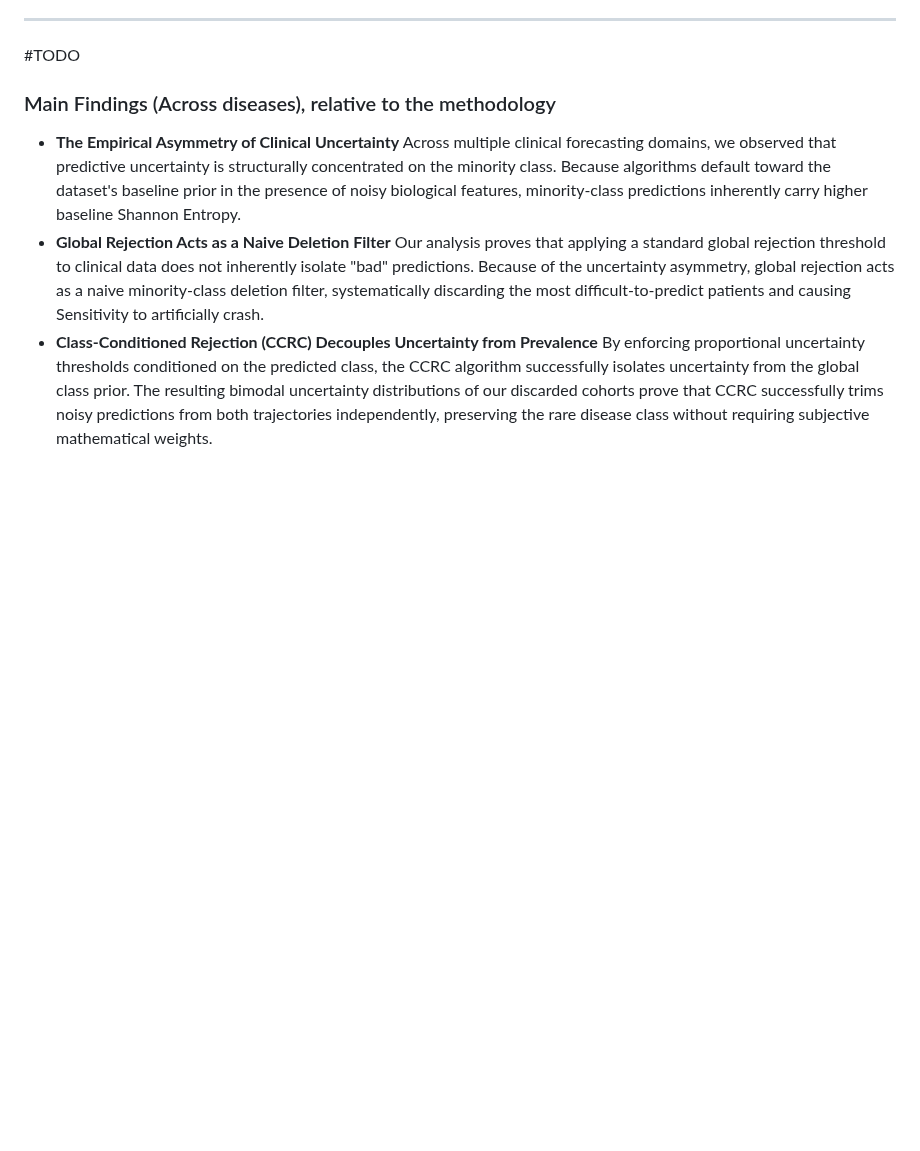
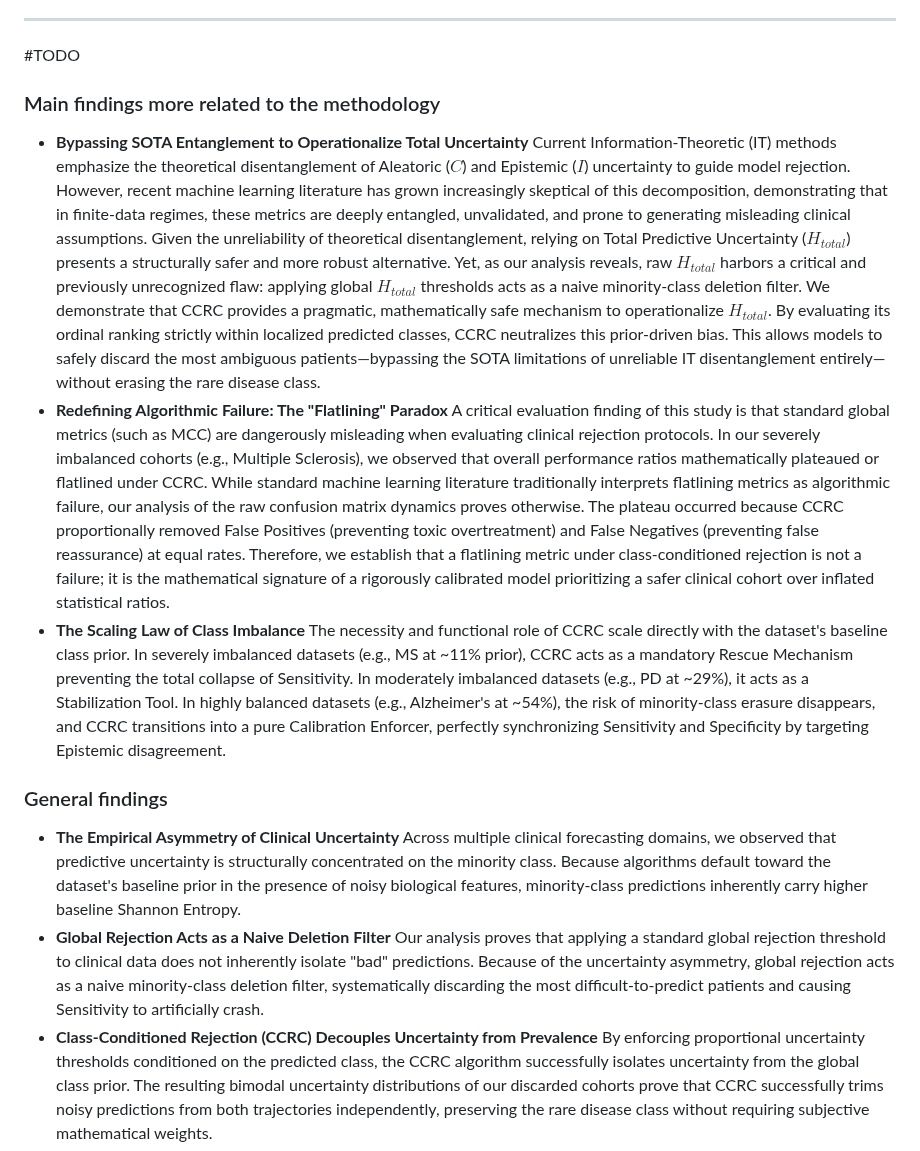
Before and after one commit to endrwalter/uncertainty_ml, a Markdown page: readme.md, the part around the change. Rendered like a GitHub page; blank space fills up the shorter version.

Commit message:
Revise findings section in readme for clarity
Updated the findings section to clarify methodology and key insights regarding predictive uncertainty and algorithmic failure.

```diff
--- a/readme.md
+++ b/readme.md
@@ -58,7 +58,15 @@ While this balanced, proportional deferral may cause overall ratios like MCC to
 
 ---
 #TODO
-### Main Findings (Across diseases), relative to the methodology
+### Main findings more related to the methodology
+* **Bypassing SOTA Entanglement to Operationalize Total Uncertainty**
+Current Information-Theoretic (IT) methods emphasize the theoretical disentanglement of Aleatoric ($C$) and Epistemic ($I$) uncertainty to guide model rejection. However, recent machine learning literature has grown increasingly skeptical of this decomposition, demonstrating that in finite-data regimes, these metrics are deeply entangled, unvalidated, and prone to generating misleading clinical assumptions. Given the unreliability of theoretical disentanglement, relying on Total Predictive Uncertainty ($H_{total}$) presents a structurally safer and more robust alternative. Yet, as our analysis reveals, raw $H_{total}$ harbors a critical and previously unrecognized flaw: applying global $H_{total}$ thresholds acts as a naive minority-class deletion filter. We demonstrate that CCRC provides a pragmatic, mathematically safe mechanism to operationalize $H_{total}$. By evaluating its ordinal ranking strictly within localized predicted classes, CCRC neutralizes this prior-driven bias. This allows models to safely discard the most ambiguous patients—bypassing the SOTA limitations of unreliable IT disentanglement entirely—without erasing the rare disease class.
+* **Redefining Algorithmic Failure: The "Flatlining" Paradox**
+A critical evaluation finding of this study is that standard global metrics (such as MCC) are dangerously misleading when evaluating clinical rejection protocols. In our severely imbalanced cohorts (e.g., Multiple Sclerosis), we observed that overall performance ratios mathematically plateaued or flatlined under CCRC. While standard machine learning literature traditionally interprets flatlining metrics as algorithmic failure, our analysis of the raw confusion matrix dynamics proves otherwise. The plateau occurred because CCRC proportionally removed False Positives (preventing toxic overtreatment) and False Negatives (preventing false reassurance) at equal rates. Therefore, we establish that a flatlining metric under class-conditioned rejection is not a failure; it is the mathematical signature of a rigorously calibrated model prioritizing a safer clinical cohort over inflated statistical ratios.
+* **The Scaling Law of Class Imbalance**
+The necessity and functional role of CCRC scale directly with the dataset's baseline class prior. In severely imbalanced datasets (e.g., MS at ~11% prior), CCRC acts as a mandatory Rescue Mechanism preventing the total collapse of Sensitivity. In moderately imbalanced datasets (e.g., PD at ~29%), it acts as a Stabilization Tool. In highly balanced datasets (e.g., Alzheimer's at ~54%), the risk of minority-class erasure disappears, and CCRC transitions into a pure Calibration Enforcer, perfectly synchronizing Sensitivity and Specificity by targeting Epistemic disagreement.
+
+### General findings
 * **The Empirical Asymmetry of Clinical Uncertainty**
 Across multiple clinical forecasting domains, we observed that predictive uncertainty is structurally concentrated on the minority class. Because algorithms default toward the dataset's baseline prior in the presence of noisy biological features, minority-class predictions inherently carry higher baseline Shannon Entropy.
 * **Global Rejection Acts as a Naive Deletion Filter**
```
